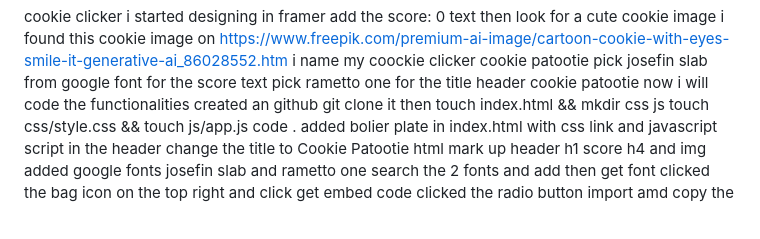
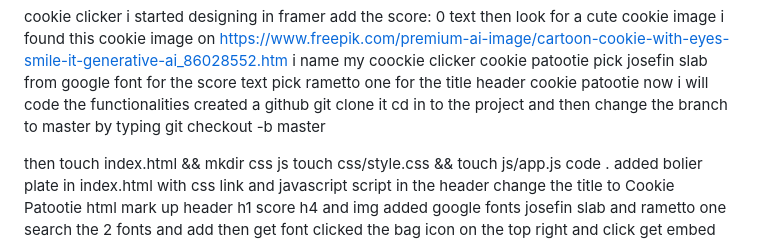
Before and after one commit to jonas060831/cookiepatottie, a Markdown page: README.md, the part around the change. Drawn GitHub-style.

Commit message:
added step in readme file

```diff
--- a/README.md
+++ b/README.md
@@ -7,8 +7,11 @@ i name my coockie clicker cookie patootie
 pick josefin slab from google font for the score text
 pick rametto one for the title header cookie patootie
 now i will code the functionalities
-created an github
+created a github
 git clone it
+cd in to the project and
+then change the branch to master by typing git checkout -b master
+
 then touch index.html && mkdir css js
 touch css/style.css && touch js/app.js
 code .
```
